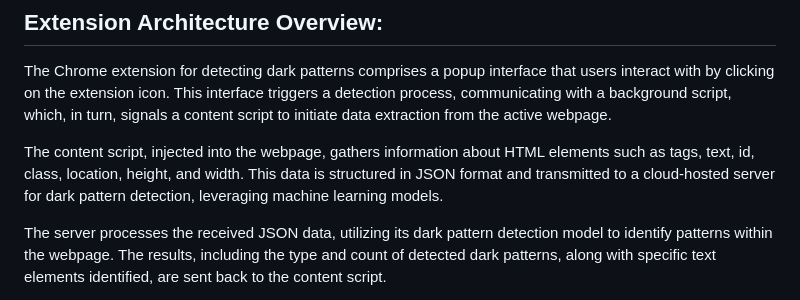
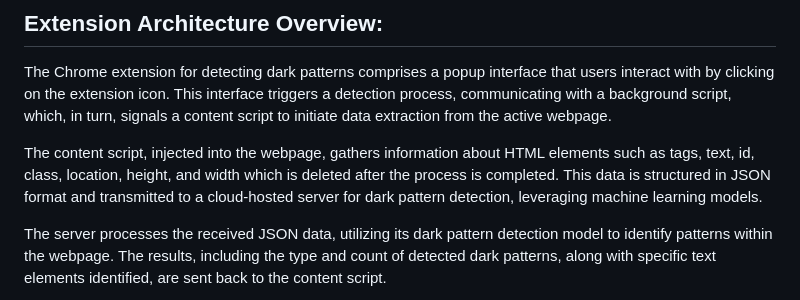
Before and after one commit to Arshad-Ali-1a/DPBH, a Markdown page: Project Architecture/readme.md, the part around the change. Drawn GitHub-style.

```diff
--- a/Project Architecture/readme.md
+++ b/Project Architecture/readme.md
@@ -8,7 +8,7 @@ Here's the working of our **Chrome Extension** and **Mobile Application**
 
 The Chrome extension for detecting dark patterns comprises a popup interface that users interact with by clicking on the extension icon. This interface triggers a detection process, communicating with a background script, which, in turn, signals a content script to initiate data extraction from the active webpage.
 
-The content script, injected into the webpage, gathers information about HTML elements such as tags, text, id, class, location, height, and width. This data is structured in JSON format and transmitted to a cloud-hosted server for dark pattern detection, leveraging machine learning models.
+The content script, injected into the webpage, gathers information about HTML elements such as tags, text, id, class, location, height, and width which is deleted after the process is completed. This data is structured in JSON format and transmitted to a cloud-hosted server for dark pattern detection, leveraging machine learning models.
 
 The server processes the received JSON data, utilizing its dark pattern detection model to identify patterns within the webpage. The results, including the type and count of detected dark patterns, along with specific text elements identified, are sent back to the content script.
 
```
